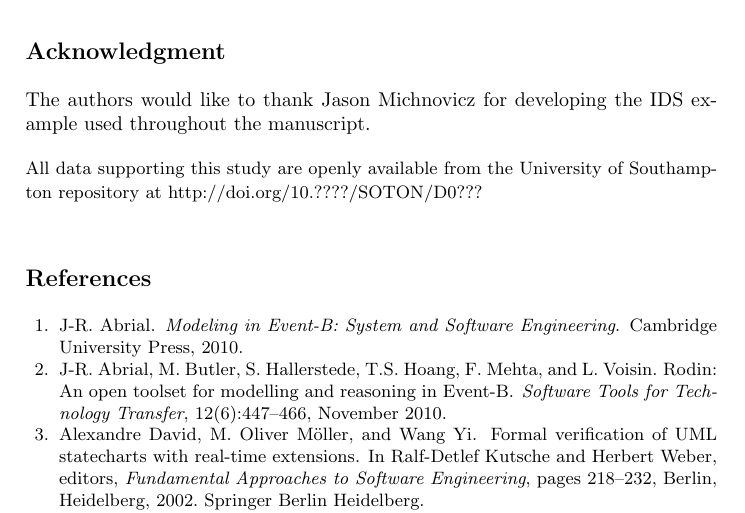
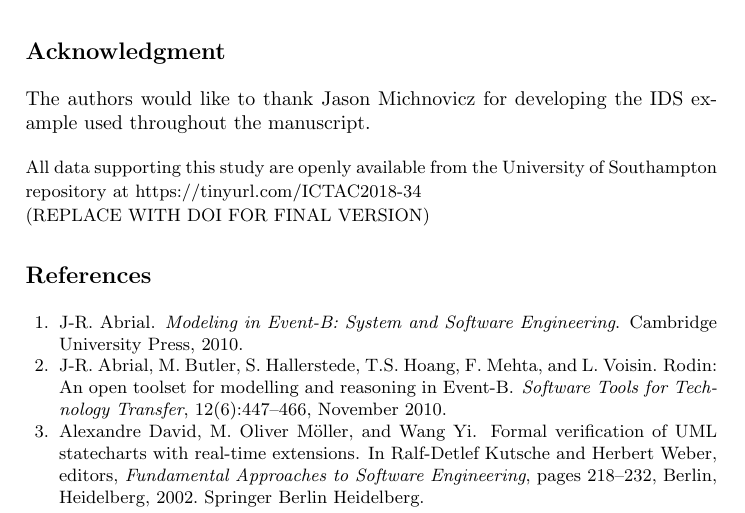
Before and after one commit to kmorris3/rodin_scxml_plugin, a LaTeX thesis (manuscripts/ICTAC2018/SCXMLREF.tex): part of page 18 of 19 before the commit and part of page 18 of 18 after it, cut so that both start at the same text. Compiled offline with pdfLaTeX.

Commit message:
add url for data

```diff
--- a/manuscripts/ICTAC2018/SCXMLREF.tex
+++ b/manuscripts/ICTAC2018/SCXMLREF.tex
@@ -4,8 +4,8 @@
 %\setcounter{tocdepth}{3}
 
 % Package for change tracking
-%\usepackage[disabled]{chgtrk}
-\usepackage{chgtrk}
+\usepackage[disabled]{chgtrk}
+%\usepackage{chgtrk}
 \newCTcontributor{Karla}
 \newCTcontributor{Colin}
 \newCTcontributor{Rob}
@@ -196,7 +196,9 @@
 \par
 \noindent
 All data supporting this study are openly available from the University of Southampton repository at
-http://doi.org/10.????/SOTON/D0???\\   %<GET a new DOI!!>
+https://tinyurl.com/ICTAC2018-34  \\
+(REPLACE WITH DOI FOR FINAL VERSION)
+%http://doi.org/10.????/SOTON/D0???\\   %<GET a new DOI!!>
 \end{footnotesize} %small} %scriptsize}
 
 
```
